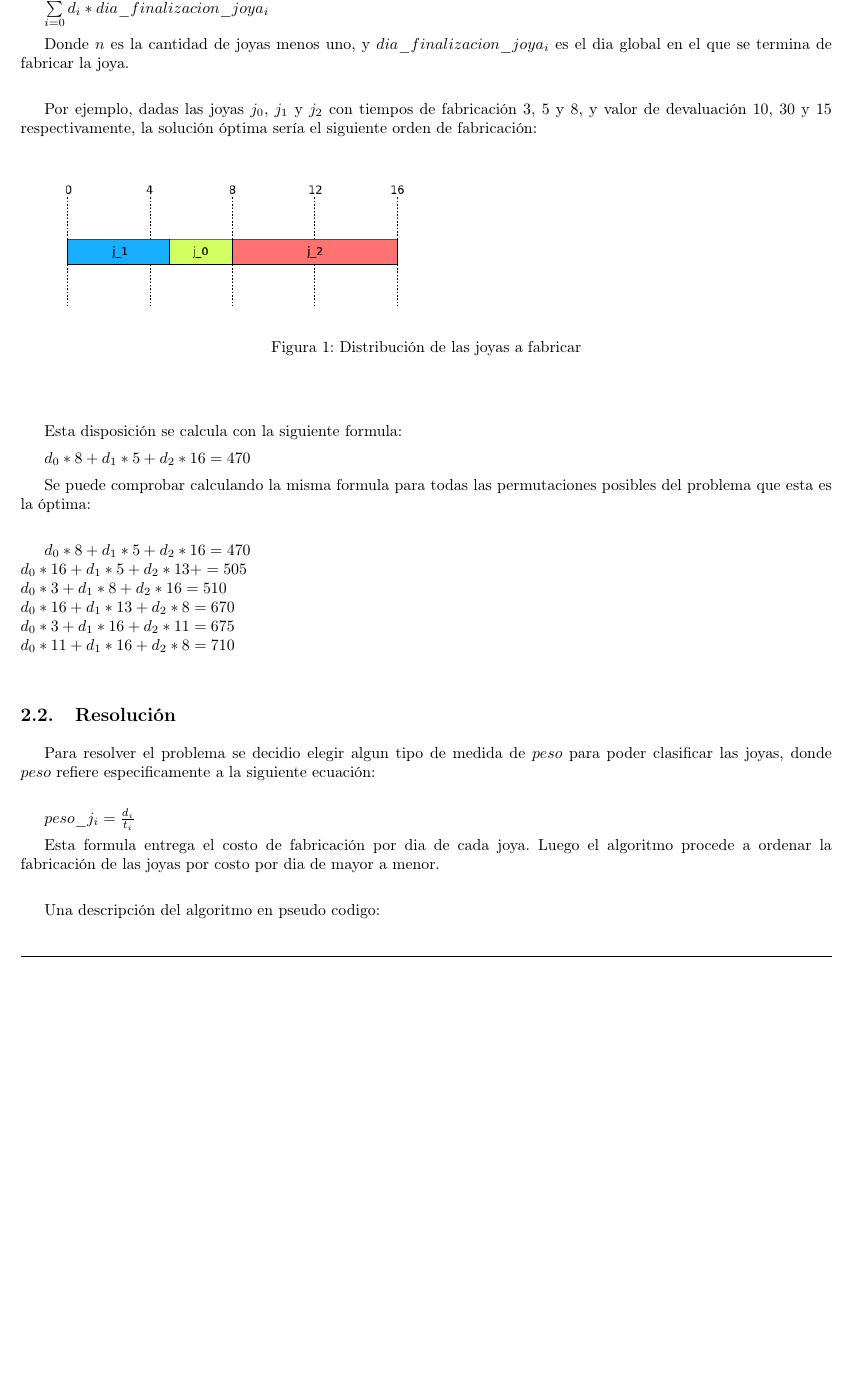
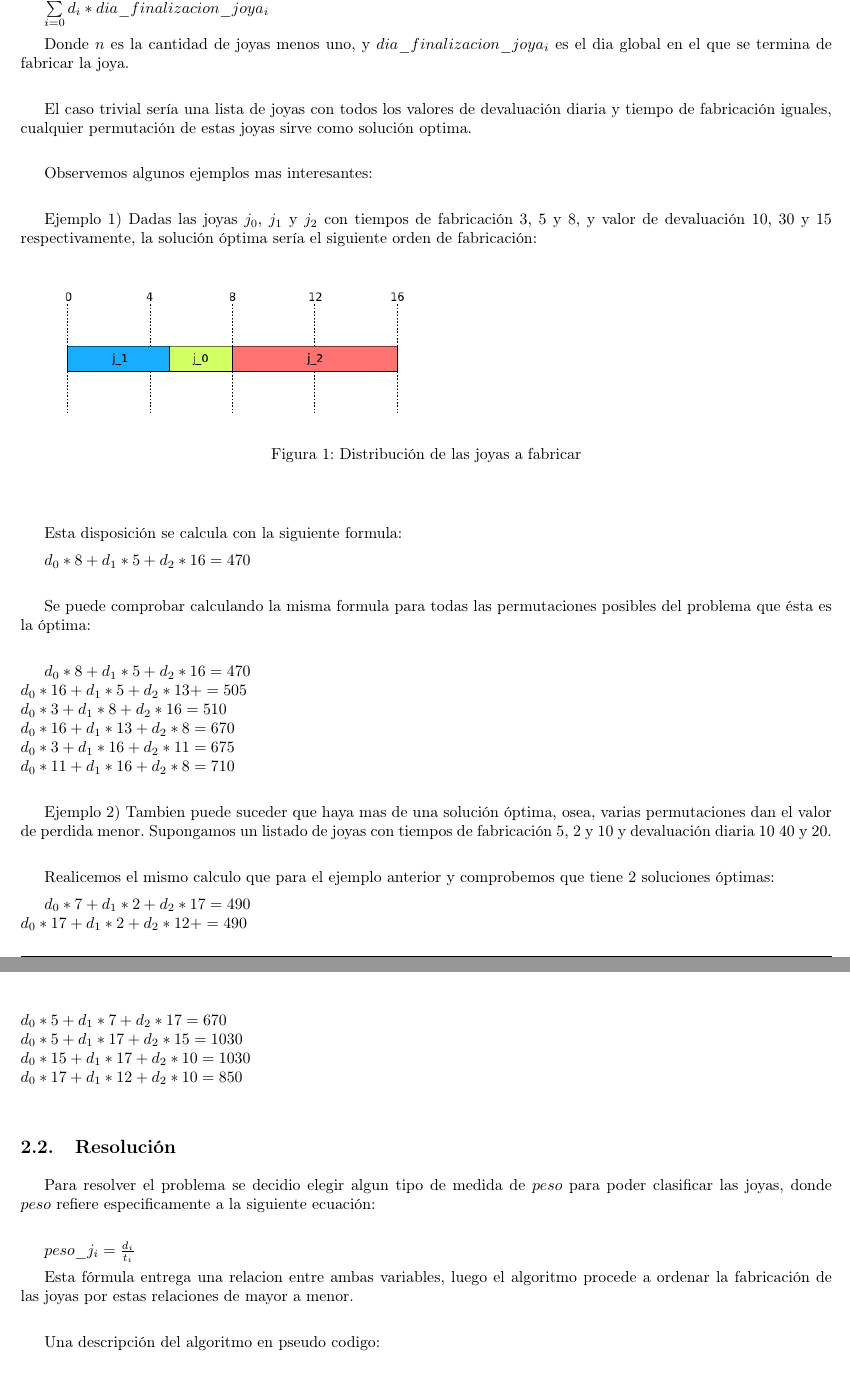
Before and after one commit to matguer/algoritmos3, a LaTeX document (tp1/informe/informe.tex, which reads tp1/informe/ej2.tex): part of page 6 of 9 before the commit and two parts of pages 6 and 7 of 10 after it, the two joined at a grey line, cut so that both start at the same text, the shorter picture padded with empty space. Compiled offline with pdfLaTeX.

Commit message:
mejoras informe ej2

```diff
--- a/tp1/informe/ej2.tex
+++ b/tp1/informe/ej2.tex
@@ -8,7 +8,11 @@ $\sum\limits_{i=0}^n d_{i}*dia\_finalizacion\_joya_{i}$
 
 Donde $n$ es la cantidad de joyas menos uno, y $dia\_finalizacion\_joya_{i}$ es el dia global en el que se termina de fabricar la joya.\\
 
-Por ejemplo, dadas las joyas $j_{0}$, $j_{1}$ y $j_{2}$ con tiempos de fabricaci\'on 3, 5 y 8, y valor de devaluaci\'on 10, 30 y 15 respectivamente, la soluci\'on \'optima ser\'ia el siguiente orden de fabricaci\'on:
+El caso trivial ser\'ia una lista de joyas con todos los valores de devaluaci\'on diaria y tiempo de fabricaci\'on iguales, cualquier permutaci\'on de estas joyas sirve como soluci\'on optima. \\
+
+Observemos algunos ejemplos mas interesantes: \\
+
+Ejemplo 1) Dadas las joyas $j_{0}$, $j_{1}$ y $j_{2}$ con tiempos de fabricaci\'on 3, 5 y 8, y valor de devaluaci\'on 10, 30 y 15 respectivamente, la soluci\'on \'optima ser\'ia el siguiente orden de fabricaci\'on:
 
 \begin{center}
 \begin{figure}[h]
@@ -19,9 +23,9 @@ Por ejemplo, dadas las joyas $j_{0}$, $j_{1}$ y $j_{2}$ con tiempos de fabricaci
 
 Esta disposici\'on se calcula con la siguiente formula:
 
-$d_{0}*8 + d_{1}*5 + d_{2}*16 = 470$
+$d_{0}*8 + d_{1}*5 + d_{2}*16 = 470$ \\
 
-Se puede comprobar calculando la misma formula para todas las permutaciones posibles del problema que esta es la \'optima: \\
+Se puede comprobar calculando la misma formula para todas las permutaciones posibles del problema que \'esta es la \'optima: \\
 
 $d_{0}*8 + d_{1}*5 + d_{2}*16 = 470$ \\
 $d_{0}*16 + d_{1}*5 + d_{2}*13 +  = 505$ \\
@@ -30,6 +34,16 @@ $d_{0}*16 + d_{1}*13 + d_{2}*8 = 670$ \\
 $d_{0}*3 + d_{1}*16 + d_{2}*11 = 675$ \\
 $d_{0}*11 + d_{1}*16 + d_{2}*8 = 710$ \\
 
+Ejemplo 2) Tambien puede suceder que haya mas de una soluci\'on \'optima, osea, varias permutaciones dan el valor de perdida menor. Supongamos un listado de joyas con tiempos de fabricaci\'on 5, 2 y 10 y devaluaci\'on diaria 10 40 y 20. \\
+
+Realicemos el mismo calculo que para el ejemplo anterior y comprobemos que tiene 2 soluciones \'optimas:
+
+$d_{0}*7 + d_{1}*2 + d_{2}*17 = 490$ \\
+$d_{0}*17 + d_{1}*2 + d_{2}*12 +  = 490$ \\
+$d_{0}*5 + d_{1}*7 + d_{2}*17 = 670$ \\
+$d_{0}*5 + d_{1}*17 + d_{2}*15 = 1030$ \\
+$d_{0}*15 + d_{1}*17 + d_{2}*10 = 1030$ \\
+$d_{0}*17 + d_{1}*12 + d_{2}*10 = 850$ \\
 
 \subsection{Resoluci\'on}
 
@@ -37,7 +51,7 @@ Para resolver el problema se decidio elegir algun tipo de medida de $peso$ para
 
 $peso\_j_{i} = \frac{d_{i}}{t_{i}}$
 
-Esta formula entrega el costo de fabricaci\'on por dia de cada joya. Luego el algoritmo procede a ordenar la fabricaci\'on de las joyas por costo por dia de mayor a menor. \\
+Esta f\'ormula entrega una relacion entre ambas variables, luego el algoritmo procede a ordenar la fabricaci\'on de las joyas por estas relaciones de mayor a menor. \\
 
 Una descripci\'on del algoritmo en pseudo codigo:
 
```
Also changed, not shown: tp1/informe/ej2.tex (12 more changed lines).
